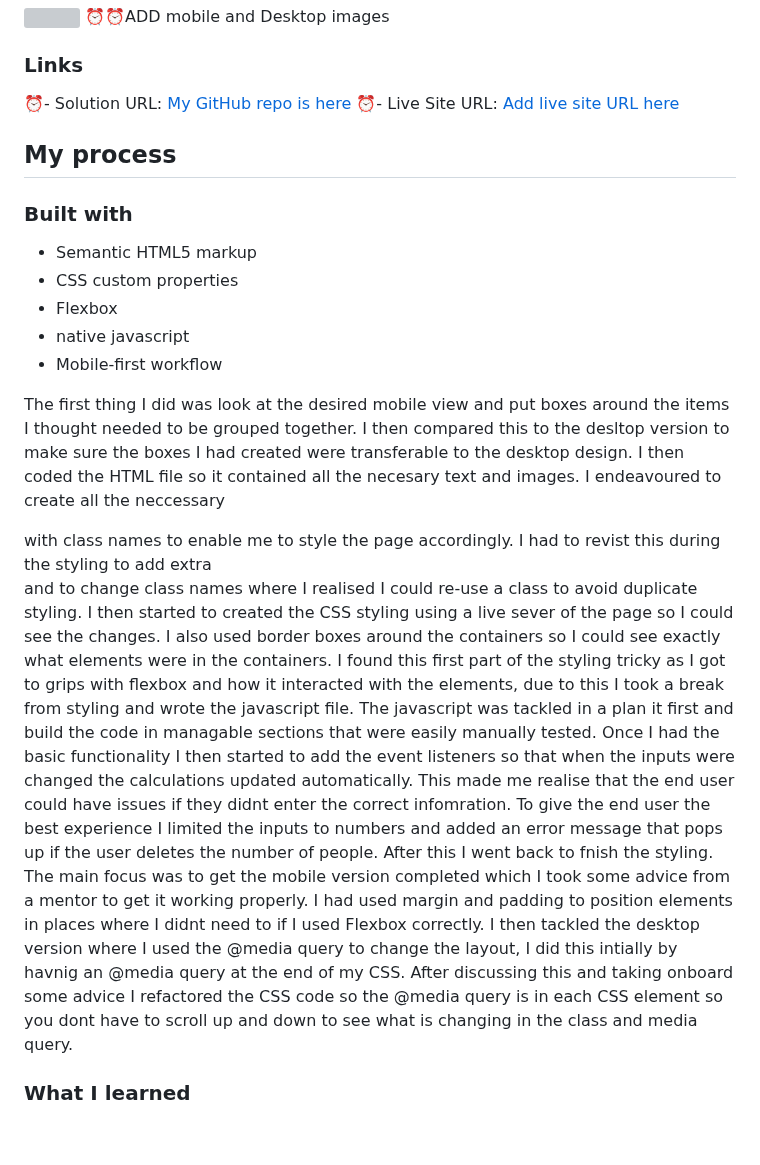
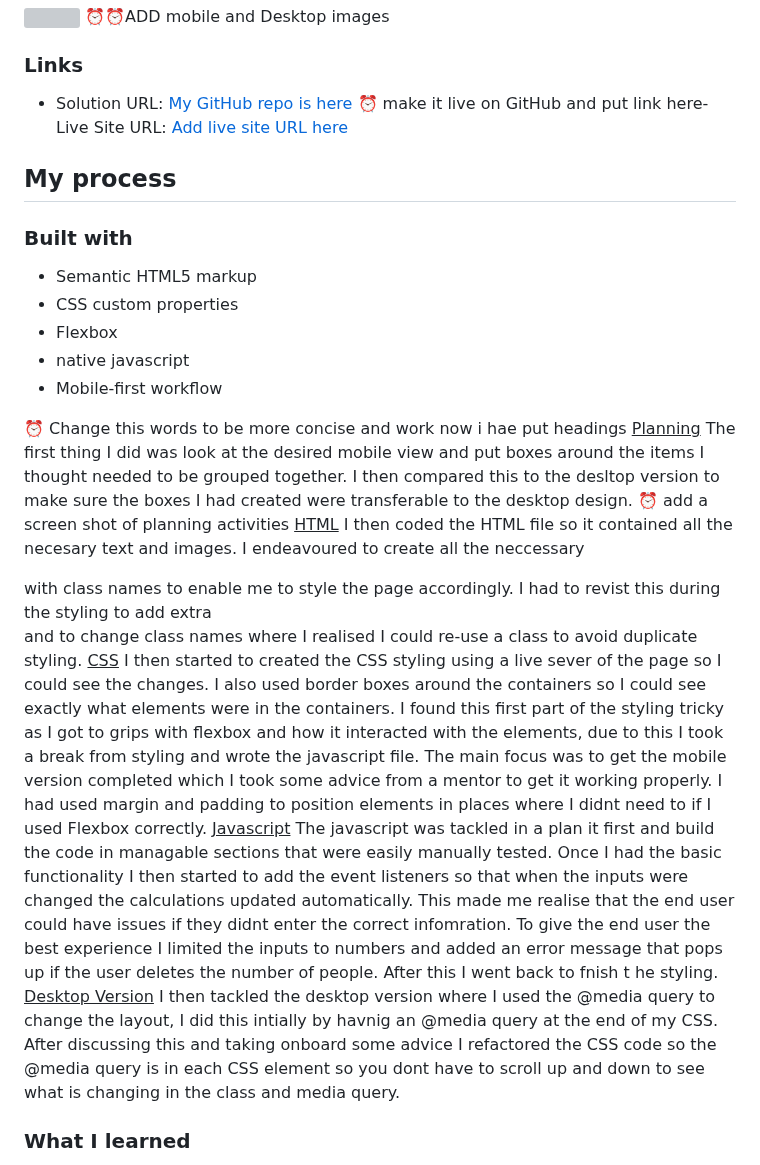
Before and after one commit to ChrisKnowles53/CJK_TipCalc_Frontend_Mentor, a Markdown page: README-template.md, the part around the change. GitHub-like rendering; blank space fills up the shorter version; grey boxes are pictures that could not be loaded.

Commit message:
Update README-template.md
changed the layout of my process

```diff
--- a/README-template.md
+++ b/README-template.md
@@ -37,8 +37,8 @@ Users should be able to:
 
 ### Links
 
-⏰- Solution URL: [My GitHub repo is here](https://github.com/ChrisKnowles53/CJK_TipCalc_Frontend_Mentor)
-⏰- Live Site URL: [Add live site URL here](https://your-live-site-url.com)
+- Solution URL: [My GitHub repo is here](https://github.com/ChrisKnowles53/CJK_TipCalc_Frontend_Mentor)
+⏰ make it live on GitHub and put link here- Live Site URL: [Add live site URL here](https://your-live-site-url.com)
 
 ## My process
 
@@ -50,11 +50,19 @@ Users should be able to:
 - native javascript
 - Mobile-first workflow
 
-The first thing I did was look at the desired mobile view and put boxes around the items I thought needed to be grouped together.  I then compared this to the desltop version to make sure the boxes I had created were transferable to the desktop design.
-I then coded the HTML file so it contained all the necesary text and images.  I endeavoured to create all the neccessary <div> with class names to enable me to style the page accordingly.  I had to revist this during the styling to add extra <div> and to change class names where I realised I could re-use a class to avoid duplicate styling.
-I then started to created the CSS styling using a live sever of the page so I could see the changes.  I also used border boxes around the containers so I could see exactly what elements were in the containers.  I  found this first part of the styling tricky as I got to grips with flexbox and how it interacted with the elements, due to this I took a break from styling and wrote the javascript file.
-The javascript was tackled in a plan it first and build the code in managable sections that were easily manually tested.  Once I had the basic functionality I then started to add the event listeners so that when the inputs were changed the calculations updated automatically.  This made me realise that the end user could have issues if they didnt enter the correct infomration.  To give the end user the best experience I limited the inputs to numbers and added an error message that pops up if the user deletes the number of people.  After this I went back to fnish the styling.
-The main focus was to get the mobile version completed which I took some advice from a mentor to get it working properly.  I had used margin and padding to position elements in places where I didnt need to if I used Flexbox correctly.  I then tackled the desktop version where I used the @media query to change the layout, I did this intially by havnig an @media query at the end of my CSS.  After discussing this and taking onboard some advice I refactored the CSS code so the @media query is in each CSS element so you dont have to scroll up and down to see what is changing in the class and media query.
+⏰ Change this words to be more concise and work now i hae put headings
+<u>Planning</u>
+    The first thing I did was look at the desired mobile view and put boxes around the items I thought needed to be grouped together.  I then compared this to the desltop version to make sure the     boxes I had created were transferable to the desktop design.
+⏰ add a screen shot of planning activities
+<u>HTML</u>
+    I then coded the HTML file so it contained all the necesary text and images.  I endeavoured to create all the neccessary <div> with class names to enable me to style the page accordingly.  I     had to revist this during the styling to add extra <div> and to change class names where I realised I could re-use a class to avoid duplicate styling.
+<u>CSS</u>
+    I then started to created the CSS styling using a live sever of the page so I could see the changes.  I also used border boxes around the containers so I could see exactly what elements were     in the containers.  I  found this first part of the styling tricky as I got to grips with flexbox and how it interacted with the elements, due to this I took a break from styling and wrote       the javascript file.
+    The main focus was to get the mobile version completed which I took some advice from a mentor to get it working properly.  I had used margin and padding to position elements in places where I didnt need to if I used Flexbox correctly.
+<u>Javascript</u>
+    The javascript was tackled in a plan it first and build the code in managable sections that were easily manually tested.  Once I had the basic functionality I then started to add the event       listeners so that when the inputs were changed the calculations updated automatically.  This made me realise that the end user could have issues if they didnt enter the correct infomration.       To give the end user the best experience I limited the inputs to numbers and added an error message that pops up if the user deletes the number of people.  After this I went back to fnish t       he styling.
+ <u>Desktop Version</u>
+      I then tackled the desktop version where I used the @media query to change the layout, I did this intially by havnig an @media query at the end of my  CSS.  After discussing this and taking onboard some advice I refactored the CSS code so the @media query is in each CSS element so you dont have to scroll up and down to see what is changing in the class and media query.
 
 ### What I learned
 ⏰
```
